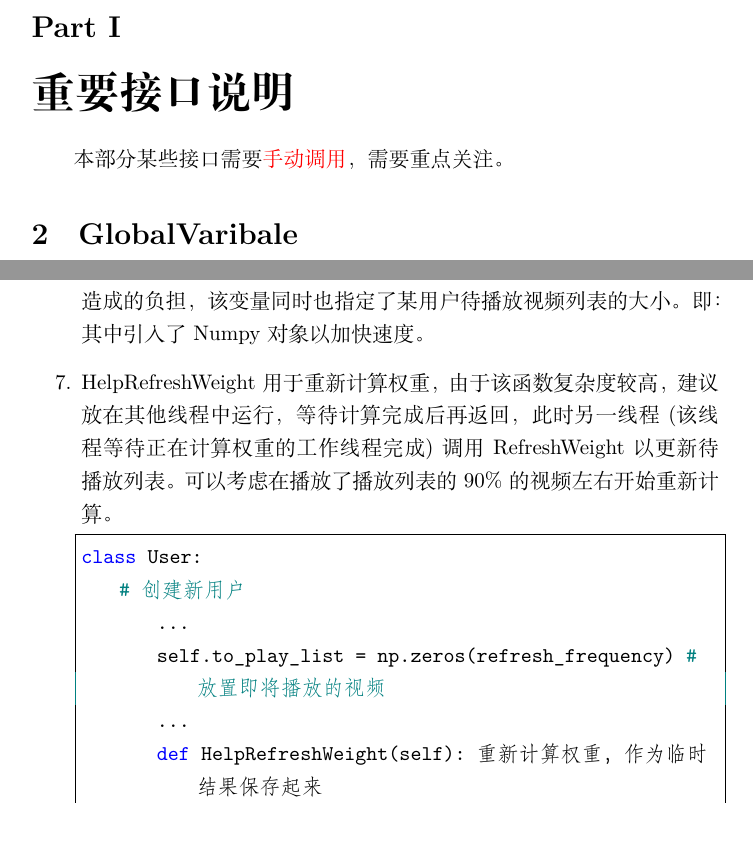
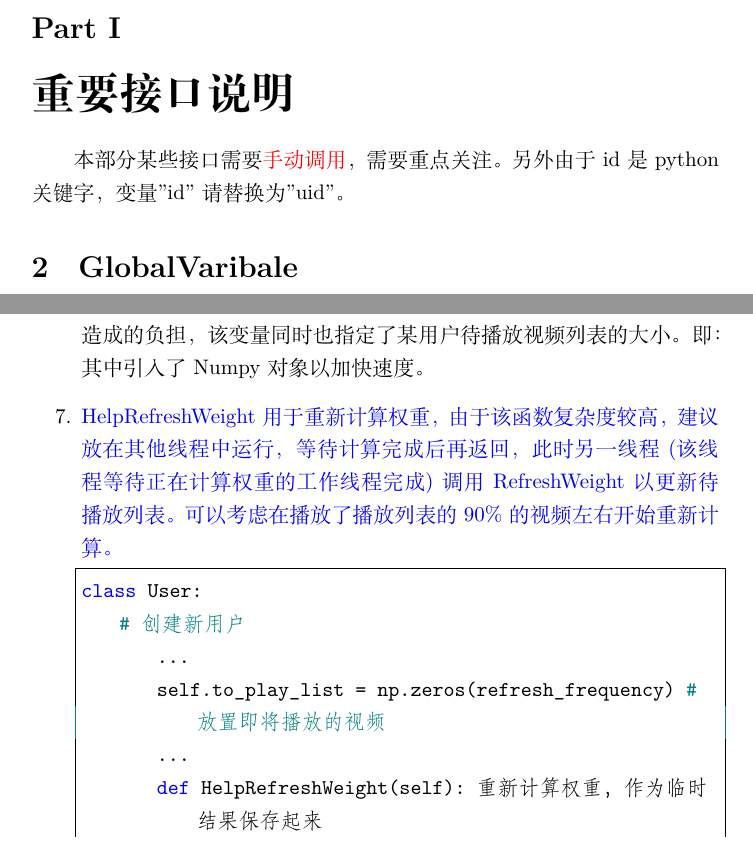
Before and after one commit to KrxkGit/SVRemmendation, a LaTeX document (document/Interface.tex): two parts of pages 2 and 4 of 7, joined at a grey line, cut so that both start at the same text. Compiled offline with XeLaTeX.

Commit message:
Interface document

```diff
--- a/document/Interface.tex
+++ b/document/Interface.tex
@@ -33,7 +33,7 @@
 \end{center}
 
 \part{重要接口说明}
-本部分某些接口需要\textcolor{red}{手动调用}，需要重点关注。
+本部分某些接口需要\textcolor{red}{手动调用}，需要重点关注。另外由于id是python关键字，变量"id"请替换为"uid"。
 \section{GlobalVaribale}
 该类负责管理所有数据，包括用户、视频
 \begin{lstlisting}
@@ -76,7 +76,7 @@ hot_add_weight_percent: float = 0.1  # 对于被设置为“热”的视频，
     \item get\_video\_list\_by\_category 可根据指定视频类别获取视频列表，作为用户界面辅助函数
     \item get\_user\_list\_by\_attr 可根据指定用户属性获取用户列表，作为用户界面辅助函数
     \item refresh\_frequency 表明用户在刷多少条视频后，程序重新计算初始权重表，引入该变量是为了减轻频繁更新初始权重表伴随的巨大计算量造成的负担，该变量同时也指定了某用户待播放视频列表的大小。即：其中引入了Numpy对象以加快速度。
-    \item HelpRefreshWeight用于重新计算权重，由于该函数复杂度较高，建议放在其他线程中运行，等待计算完成后再返回，此时另一线程(该线程等待正在计算权重的工作线程完成)调用RefreshWeight以更新待播放列表。可以考虑在播放了播放列表的90\%的视频左右开始重新计算。
+    \item \textcolor{blue}{HelpRefreshWeight用于重新计算权重，由于该函数复杂度较高，建议放在其他线程中运行，等待计算完成后再返回，此时另一线程(该线程等待正在计算权重的工作线程完成)调用RefreshWeight以更新待播放列表。可以考虑在播放了播放列表的90\%的视频左右开始重新计算。}
     \begin{lstlisting}
 class User:
     # 创建新用户
```
Also changed, not shown: document/Interface.pdf, 5 other files.
